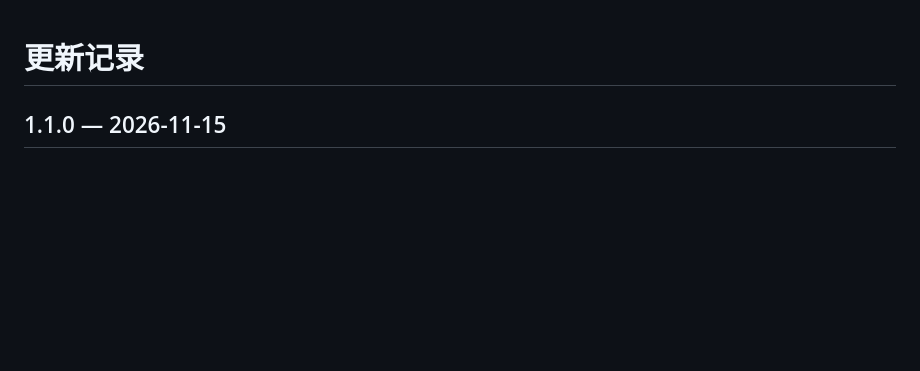
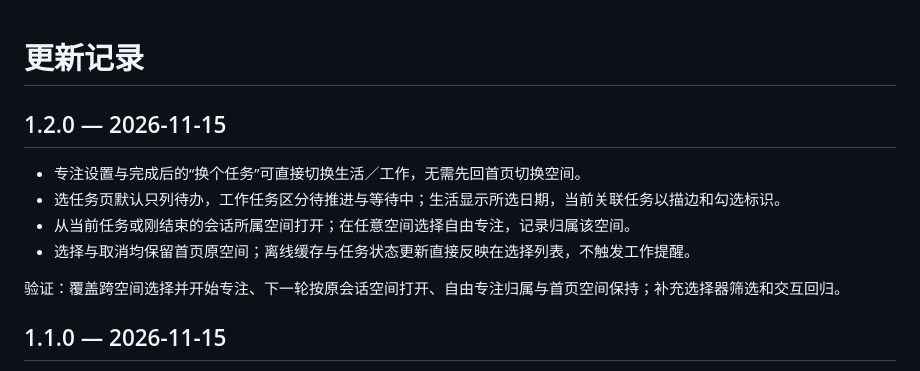
Before and after one commit to xiaoj655/dayflow, a Markdown page: CHANGELOG.md, the part around the change. GitHub-like rendering; blank space fills up the shorter version.

```diff
--- a/CHANGELOG.md
+++ b/CHANGELOG.md
@@ -1,4 +1,13 @@
 # 更新记录
+
+## 1.2.0 — 2026-11-15
+
+- 专注设置与完成后的“换个任务”可直接切换生活／工作，无需先回首页切换空间。
+- 选任务页默认只列待办，工作任务区分待推进与等待中；生活显示所选日期，当前关联任务以描边和勾选标识。
+- 从当前任务或刚结束的会话所属空间打开；在任意空间选择自由专注，记录归属该空间。
+- 选择与取消均保留首页原空间；离线缓存与任务状态更新直接反映在选择列表，不触发工作提醒。
+
+验证：覆盖跨空间选择并开始专注、下一轮按原会话空间打开、自由专注归属与首页空间保持；补充选择器筛选和交互回归。
 
 ## 1.1.0 — 2026-11-15
 
```
Also changed, not shown: AGENTS.md (+1 -0 lines), README.md (+1 -0 lines), docs/screenshots/task-picker.png, 7 other files.
